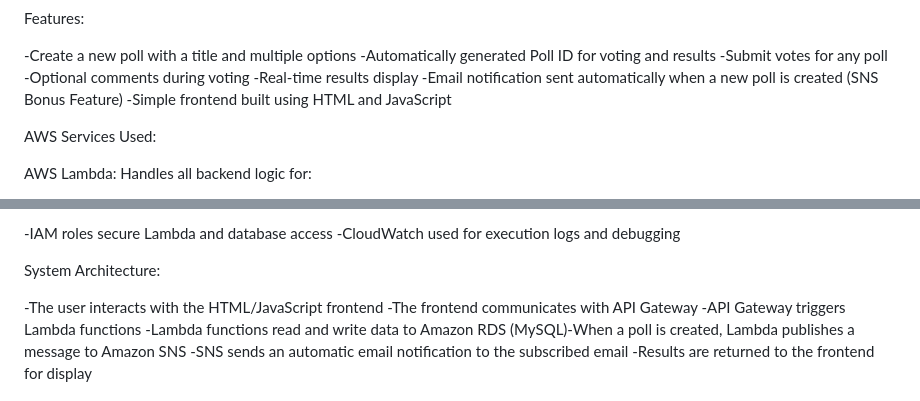
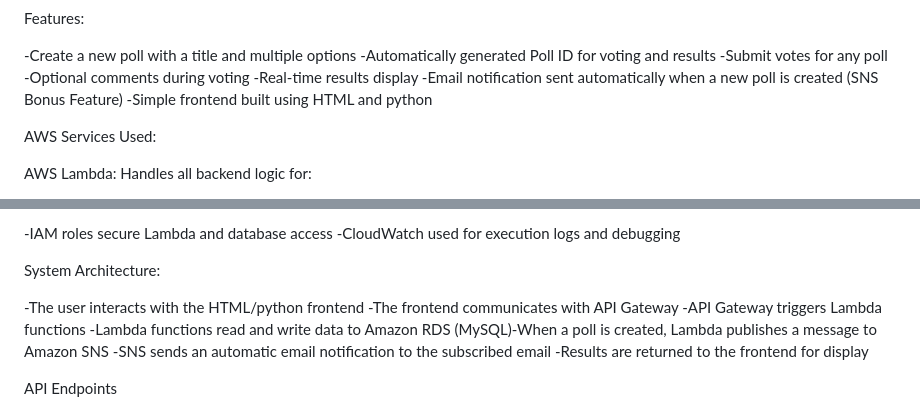
Before and after one commit to manalAhmad-1/serverless-voting-system, a Markdown page: README.md, 2 parts joined by grey strips. GitHub-like rendering.

```diff
--- a/README.md
+++ b/README.md
@@ -26,7 +26,7 @@ Features:
 -Optional comments during voting
 -Real-time results display
 -Email notification sent automatically when a new poll is created (SNS Bonus Feature)
--Simple frontend built using HTML and JavaScript
+-Simple frontend built using HTML and python
 
 AWS Services Used:
 
@@ -60,7 +60,7 @@ IAM and CloudWatch:
 
 System Architecture:
 
--The user interacts with the HTML/JavaScript frontend
+-The user interacts with the HTML/python frontend
 -The frontend communicates with API Gateway
 -API Gateway triggers Lambda functions
 -Lambda functions read and write data to Amazon RDS (MySQL)-When a poll is created, Lambda publishes a message to Amazon SNS
```
Also changed, not shown: other parts of README.md (+1 -0 lines).
